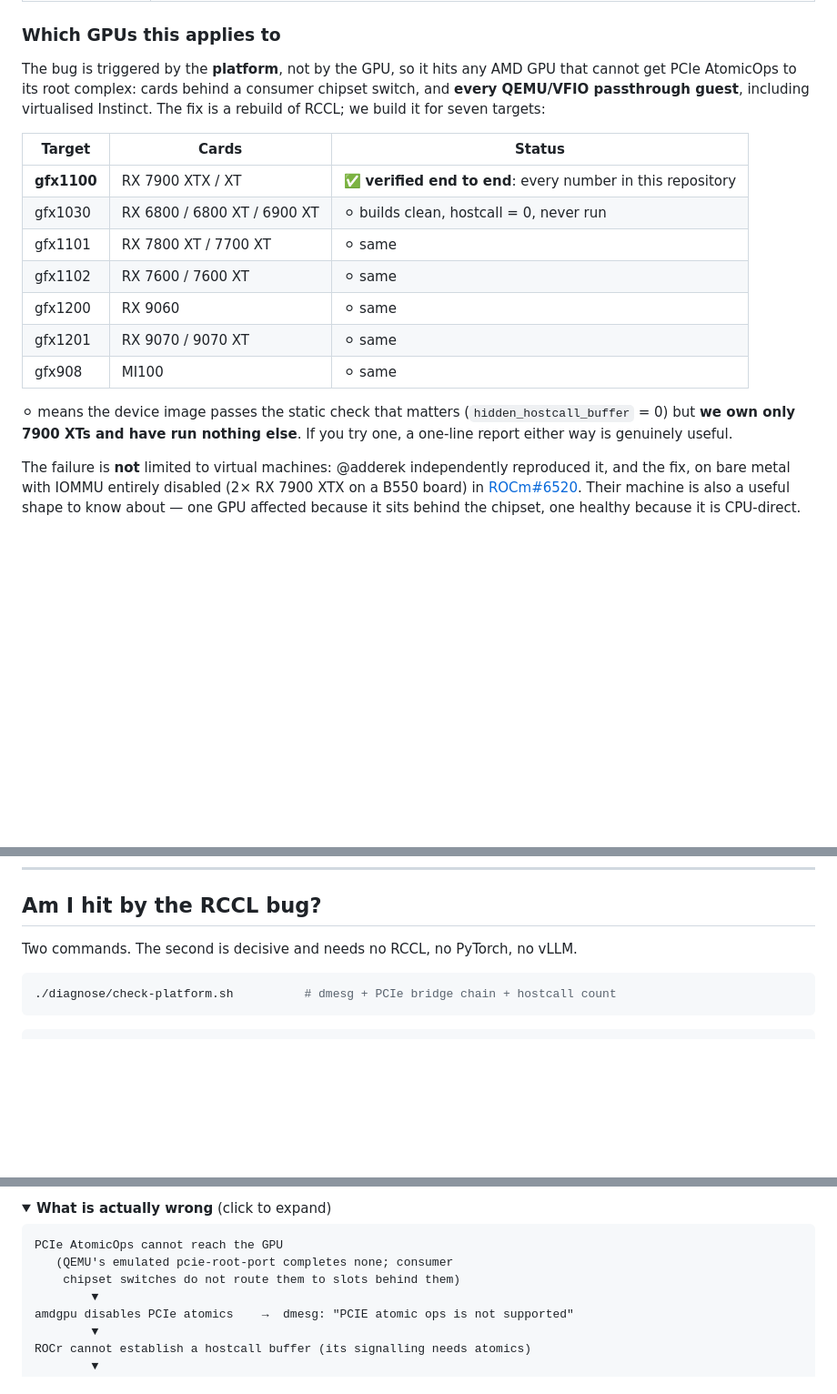
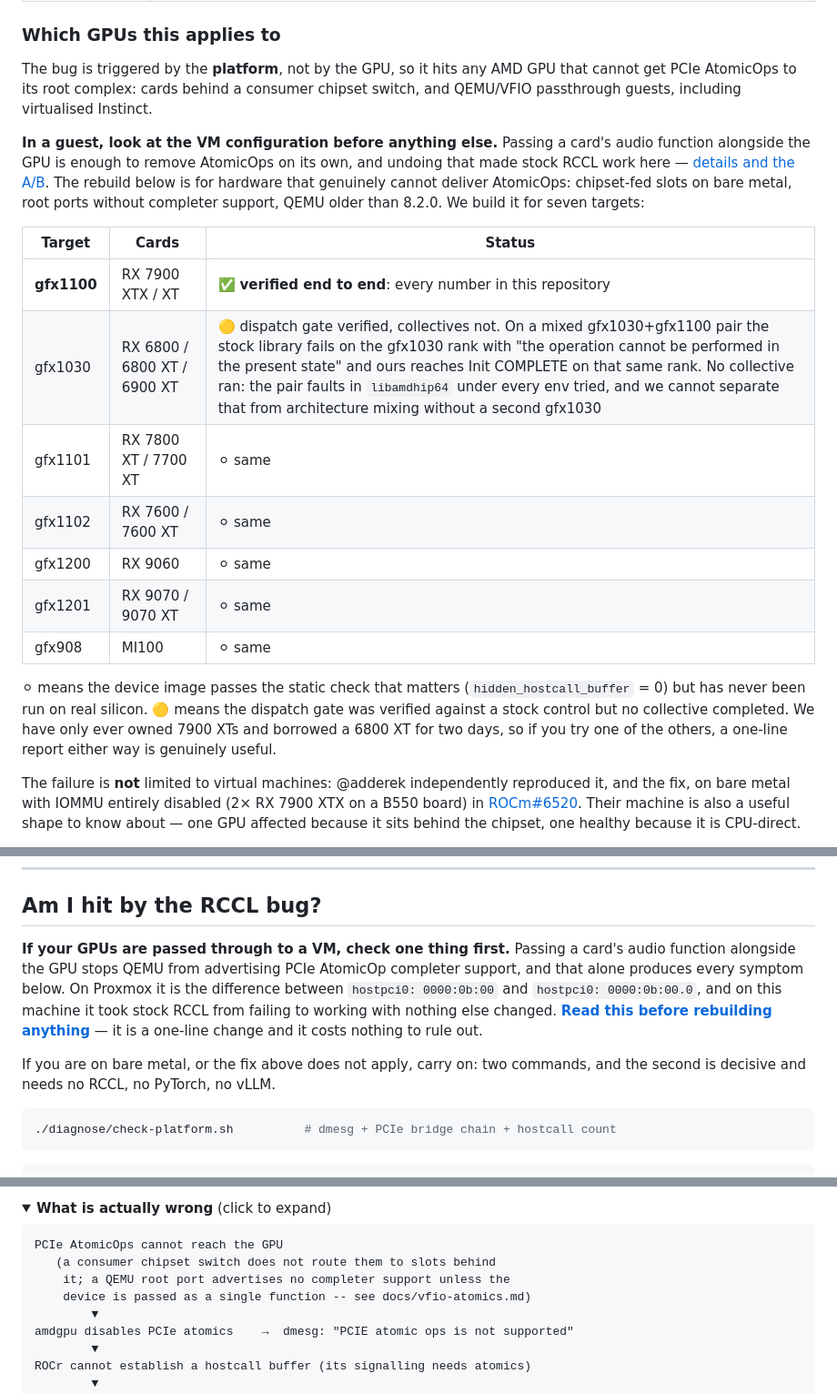
Before and after one commit to cadamcat/dual-radeon-vllm, a Markdown page: README.md, 3 parts joined by grey strips. Shown at 91% size. Rendered like a GitHub page; folded sections open; blank space fills up the shorter version.

````diff
--- a/README.md
+++ b/README.md
@@ -27,13 +27,19 @@ Three things, each usable on its own:
 
 The bug is triggered by the **platform**, not by the GPU, so it hits any AMD GPU that
 cannot get PCIe AtomicOps to its root complex: cards behind a consumer chipset switch,
-and **every QEMU/VFIO passthrough guest**, including virtualised Instinct. The fix is a
-rebuild of RCCL; we build it for seven targets:
+and QEMU/VFIO passthrough guests, including virtualised Instinct.
+
+**In a guest, look at the VM configuration before anything else.** Passing a card's
+audio function alongside the GPU is enough to remove AtomicOps on its own, and undoing
+that made stock RCCL work here — [details and the A/B](docs/vfio-atomics.md). The
+rebuild below is for hardware that genuinely cannot deliver AtomicOps: chipset-fed
+slots on bare metal, root ports without completer support, QEMU older than 8.2.0. We
+build it for seven targets:
 
 | Target | Cards | Status |
 |---|---|---|
 | **gfx1100** | RX 7900 XTX / XT | ✅ **verified end to end**: every number in this repository |
-| gfx1030 | RX 6800 / 6800 XT / 6900 XT | ⚪ builds clean, hostcall = 0, never run |
+| gfx1030 | RX 6800 / 6800 XT / 6900 XT | 🟡 dispatch gate verified, collectives not. On a mixed gfx1030+gfx1100 pair the stock library fails on the gfx1030 rank with "the operation cannot be performed in the present state" and ours reaches Init COMPLETE on that same rank. No collective ran: the pair faults in `libamdhip64` under every env tried, and we cannot separate that from architecture mixing without a second gfx1030 |
 | gfx1101 | RX 7800 XT / 7700 XT | ⚪ same |
 | gfx1102 | RX 7600 / 7600 XT | ⚪ same |
 | gfx1200 | RX 9060 | ⚪ same |
@@ -41,8 +47,10 @@ rebuild of RCCL; we build it for seven targets:
 | gfx908 | MI100 | ⚪ same |
 
 ⚪ means the device image passes the static check that matters
-(`hidden_hostcall_buffer` = 0) but **we own only 7900 XTs and have run nothing else**.
-If you try one, a one-line report either way is genuinely useful.
+(`hidden_hostcall_buffer` = 0) but has never been run on real silicon. 🟡 means the
+dispatch gate was verified against a stock control but no collective completed. We
+have only ever owned 7900 XTs and borrowed a 6800 XT for two days, so if you try one
+of the others, a one-line report either way is genuinely useful.
 
 The failure is **not** limited to virtual machines: @adderek independently reproduced
 it, and the fix, on bare metal with IOMMU entirely disabled (2× RX 7900 XTX on a B550
@@ -127,7 +135,17 @@ Everything below was measured on this machine. Nothing is extrapolated.
 
 ## Am I hit by the RCCL bug?
 
-Two commands. The second is decisive and needs no RCCL, no PyTorch, no vLLM.
+**If your GPUs are passed through to a VM, check one thing first.** Passing a
+card's audio function alongside the GPU stops QEMU from advertising PCIe
+AtomicOp completer support, and that alone produces every symptom below. On
+Proxmox it is the difference between `hostpci0: 0000:0b:00` and
+`hostpci0: 0000:0b:00.0`, and on this machine it took stock RCCL from failing to
+working with nothing else changed. **[Read this before rebuilding
+anything](docs/vfio-atomics.md)** — it is a one-line change and it costs
+nothing to rule out.
+
+If you are on bare metal, or the fix above does not apply, carry on: two
+commands, and the second is decisive and needs no RCCL, no PyTorch, no vLLM.
 
 ```bash
 ./diagnose/check-platform.sh          # dmesg + PCIe bridge chain + hostcall count
@@ -157,8 +175,9 @@ on CPU-direct lanes.
 
 ```
 PCIe AtomicOps cannot reach the GPU
-   (QEMU's emulated pcie-root-port completes none; consumer
-    chipset switches do not route them to slots behind them)
+   (a consumer chipset switch does not route them to slots behind
+    it; a QEMU root port advertises no completer support unless the
+    device is passed as a single function -- see docs/vfio-atomics.md)
         ▼
 amdgpu disables PCIe atomics    →  dmesg: "PCIE atomic ops is not supported"
         ▼
````
Also changed, not shown: other parts of README.md (+2 -2 lines), docs/vfio-atomics.md (added, +134 -0 lines).
